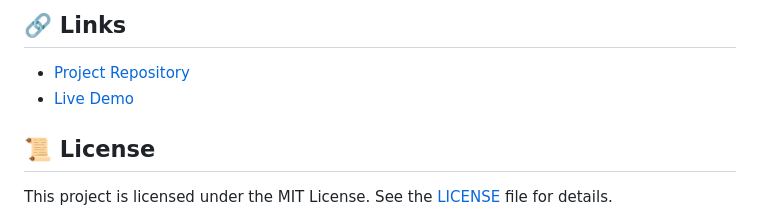
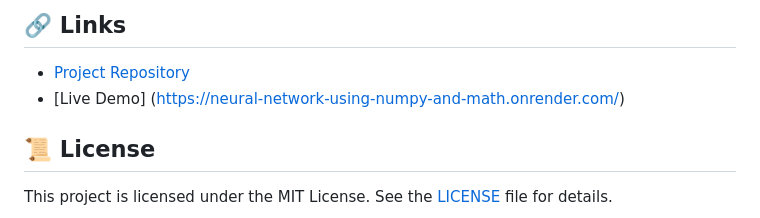
Before and after one commit to Blacksujit/Neural_Network_using_Numpy_and_Math, a Markdown page: README.md, the part around the change. Drawn GitHub-style.

```diff
--- a/README.md
+++ b/README.md
@@ -112,7 +112,7 @@ For any questions or suggestions, please contact me at [nirmalsujit861@gmail.com
 ## 🔗 Links
 
 - [Project Repository](https://github.com/Blacksujit/Neural_Network_using_Numpy_and_Math.git)
-- [Live Demo](http://your-live-demo-url)
+- [Live Demo] (https://neural-network-using-numpy-and-math.onrender.com/)
 
 ## 📜 License
 
```
